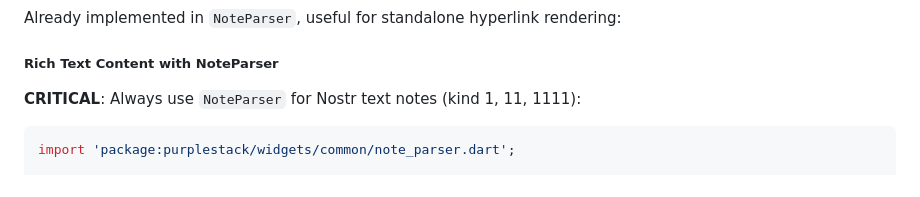
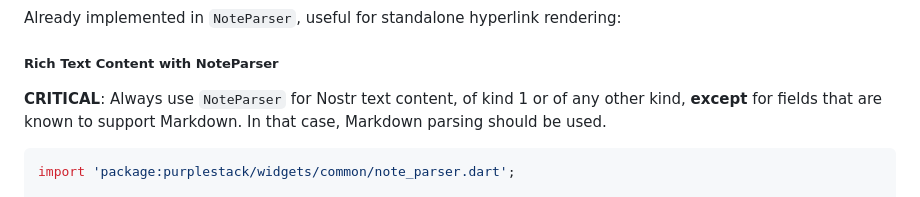
Before and after one commit to purplebase/purplestack, a Markdown page: tools/content/CONTEXT.md, the part around the change. Drawn GitHub-style.

Commit message:
Note parsing update

````diff
--- a/tools/content/CONTEXT.md
+++ b/tools/content/CONTEXT.md
@@ -253,7 +253,7 @@ Already implemented in `NoteParser`, useful for standalone hyperlink rendering:
 
 ##### Rich Text Content with NoteParser
 
-**CRITICAL**: Always use `NoteParser` for Nostr text notes (kind 1, 11, 1111):
+**CRITICAL**: Always use `NoteParser` for Nostr text content, of kind 1 or of any other kind, **except** for fields that are known to support Markdown. In that case, Markdown parsing should be used.
 
 ```dart
 import 'package:purplestack/widgets/common/note_parser.dart';
````
